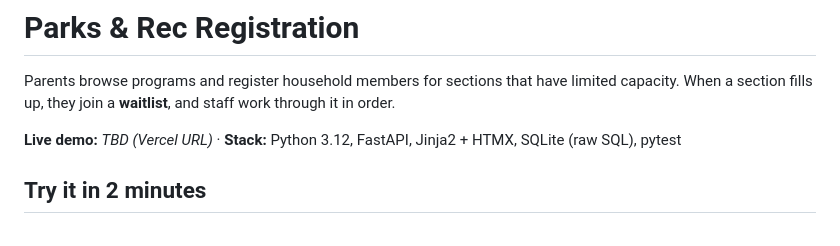
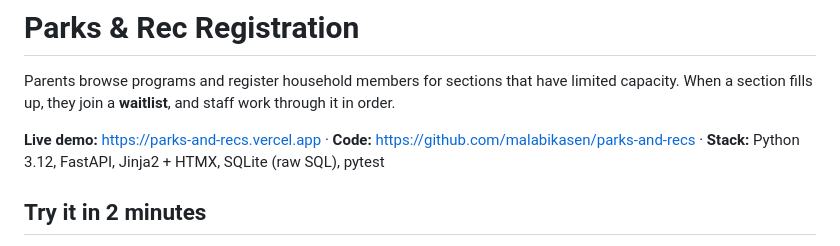
Before and after one commit to malabikasen/parks-and-recs, a Markdown page: README.md, the part around the change. Drawn GitHub-style.

Commit message:
README: live demo URL
Co-Authored-By: Claude Opus 5.5 <noreply@anthropic.com>

```diff
--- a/README.md
+++ b/README.md
@@ -2,7 +2,7 @@
 
 Parents browse programs and register household members for sections that have limited capacity. When a section fills up, they join a **waitlist**, and staff work through it in order.
 
-**Live demo:** _TBD (Vercel URL)_ · **Stack:** Python 3.12, FastAPI, Jinja2 + HTMX, SQLite (raw SQL), pytest
+**Live demo:** https://parks-and-recs.vercel.app · **Code:** https://github.com/malabikasen/parks-and-recs · **Stack:** Python 3.12, FastAPI, Jinja2 + HTMX, SQLite (raw SQL), pytest
 
 ## Try it in 2 minutes
 
```
